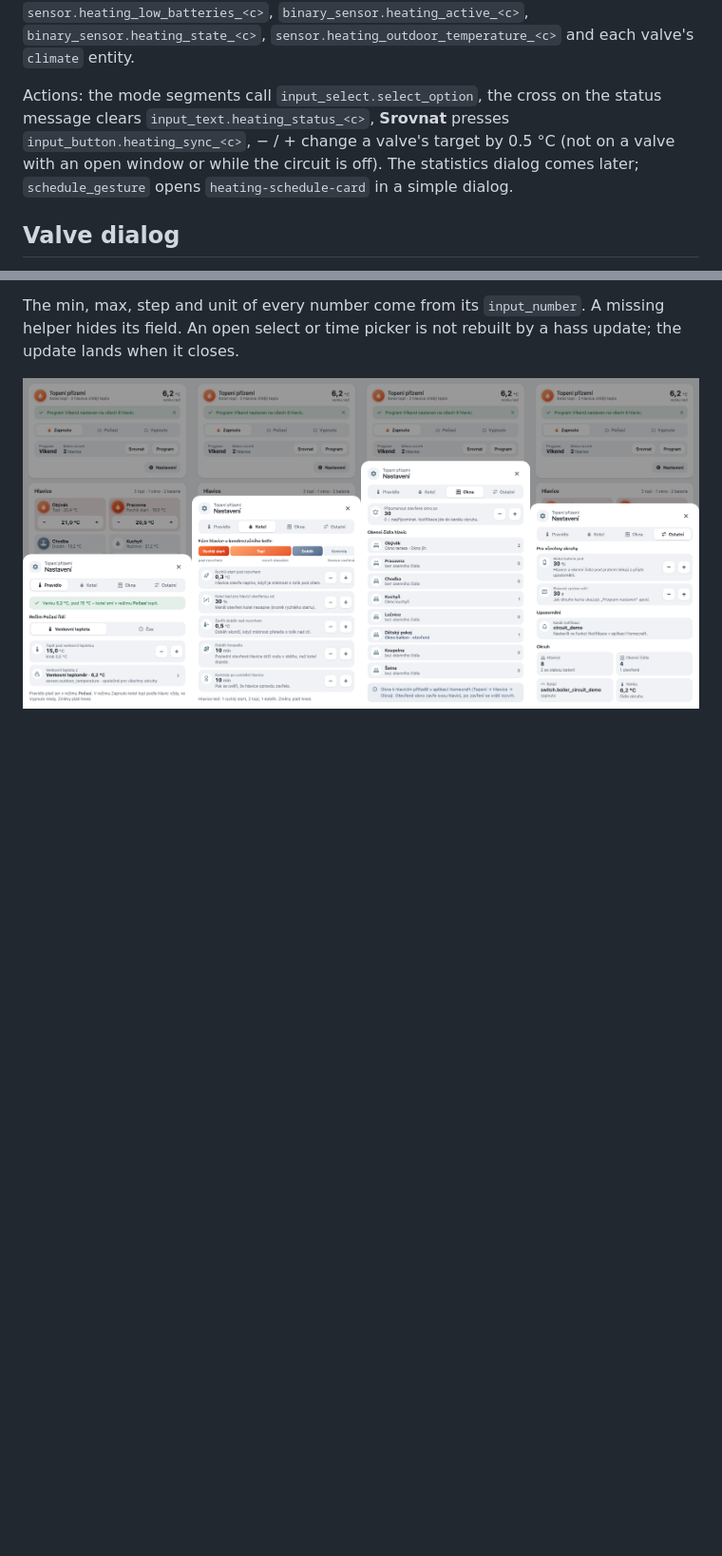
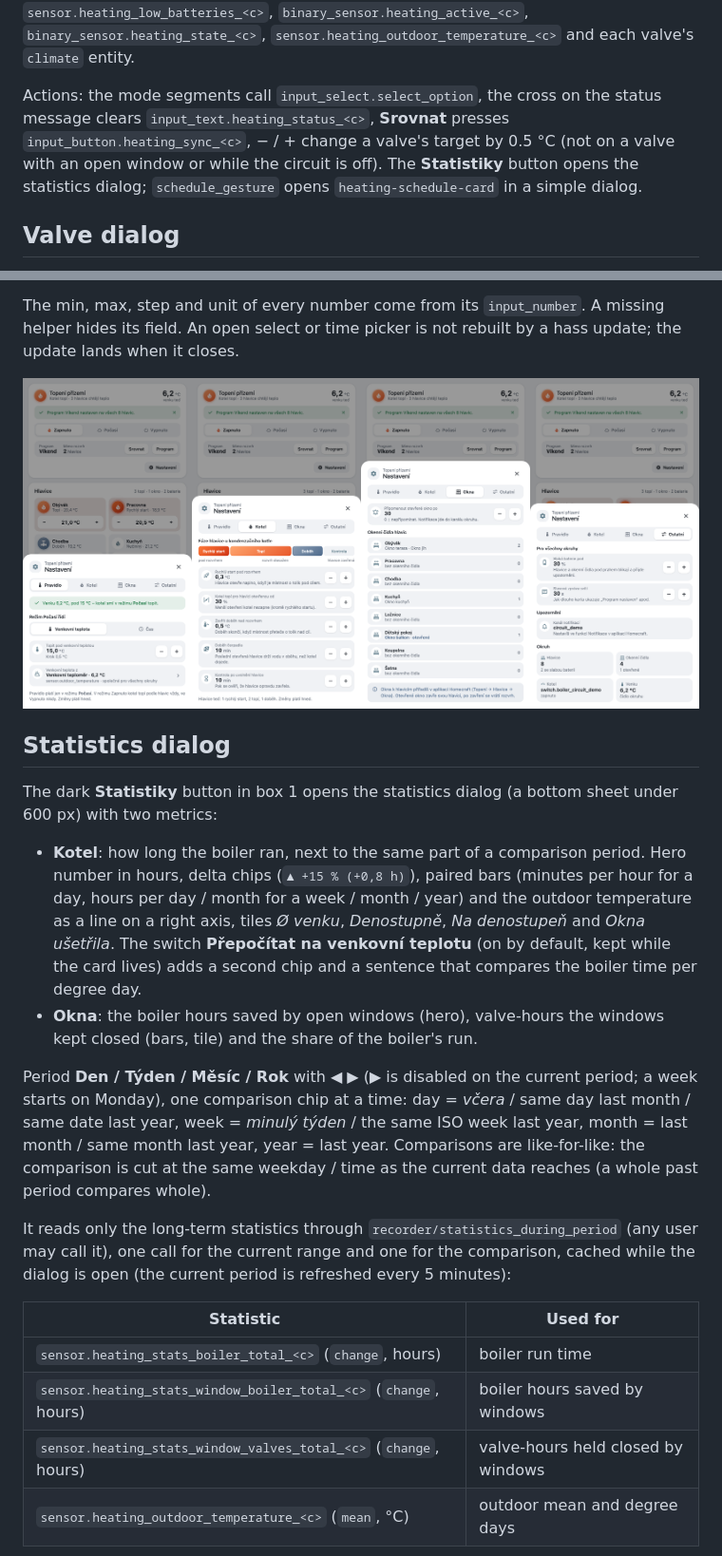
Before and after one commit to eMalinos/heating-card, a Markdown page: README.md, 2 parts joined by grey strips. Shown at 95% size. GitHub-like rendering; blank space fills up the shorter version.

```diff
--- a/README.md
+++ b/README.md
@@ -34,7 +34,7 @@ Gestures are `tap`, `double_tap`, `hold`, `icon_tap`, `icon_double_tap`, `icon_h
 
 Entities read (`<c>` is the circuit): `switch.boiler_<c>`, `input_select.heating_mode_<c>`, `input_select.heating_auto_rule_<c>`, `input_datetime.heating_time_from_<c>` / `_to_<c>`, `input_number.heating_weather_threshold_<c>`, `input_text.heating_status_<c>`, `sensor.heating_program_<c>`, `sensor.heating_applying_<c>`, `sensor.heating_schedule_<c>`, `input_boolean.heating_week_alternation_<c>`, `input_select.heating_holidays_<c>`, `input_text.heating_holiday_calendar_<c>`, every `calendar.*`, `select.heating_program_<c>`, `sensor.heating_off_schedule_<c>`, `sensor.heating_valves_<c>`, `sensor.heating_low_batteries_<c>`, `binary_sensor.heating_active_<c>`, `binary_sensor.heating_state_<c>`, `sensor.heating_outdoor_temperature_<c>` and each valve's `climate` entity.
 
-Actions: the mode segments call `input_select.select_option`, the cross on the status message clears `input_text.heating_status_<c>`, **Srovnat** presses `input_button.heating_sync_<c>`, − / + change a valve's target by 0.5 °C (not on a valve with an open window or while the circuit is off). The statistics dialog comes later; `schedule_gesture` opens `heating-schedule-card` in a simple dialog.
+Actions: the mode segments call `input_select.select_option`, the cross on the status message clears `input_text.heating_status_<c>`, **Srovnat** presses `input_button.heating_sync_<c>`, − / + change a valve's target by 0.5 °C (not on a valve with an open window or while the circuit is off). The **Statistiky** button opens the statistics dialog; `schedule_gesture` opens `heating-schedule-card` in a simple dialog.
 
 ## Valve dialog
 
@@ -63,3 +63,21 @@ The min, max, step and unit of every number come from its `input_number`. A miss
 
 ![Settings dialog: Pravidlo, Kotel, Okna, Ostatní](docs/settings-dialog.png)
 
+## Statistics dialog
+
+The dark **Statistiky** button in box 1 opens the statistics dialog (a bottom sheet under 600 px) with two metrics:
+
+- **Kotel**: how long the boiler ran, next to the same part of a comparison period. Hero number in hours, delta chips (`▲ +15 % (+0,8 h)`), paired bars (minutes per hour for a day, hours per day / month for a week / month / year) and the outdoor temperature as a line on a right axis, tiles *Ø venku*, *Denostupně*, *Na denostupeň* and *Okna ušetřila*. The switch **Přepočítat na venkovní teplotu** (on by default, kept while the card lives) adds a second chip and a sentence that compares the boiler time per degree day.
+- **Okna**: the boiler hours saved by open windows (hero), valve-hours the windows kept closed (bars, tile) and the share of the boiler's run.
+
+Period **Den / Týden / Měsíc / Rok** with ◀ ▶ (▶ is disabled on the current period; a week starts on Monday), one comparison chip at a time: day = *včera* / same day last month / same date last year, week = *minulý týden* / the same ISO week last year, month = last month / same month last year, year = last year. Comparisons are like-for-like: the comparison is cut at the same weekday / time as the current data reaches (a whole past period compares whole).
+
+It reads only the long-term statistics through `recorder/statistics_during_period` (any user may call it), one call for the current range and one for the comparison, cached while the dialog is open (the current period is refreshed every 5 minutes):
+
+| Statistic | Used for |
+|---|---|
+| `sensor.heating_stats_boiler_total_<c>` (`change`, hours) | boiler run time |
+| `sensor.heating_stats_window_boiler_total_<c>` (`change`, hours) | boiler hours saved by windows |
+| `sensor.heating_stats_window_valves_total_<c>` (`change`, hours) | valve-hours held closed by windows |
+| `sensor.heating_outdoor_temperature_<c>` (`mean`, °C) | outdoor mean and degree days |
+
```
Also changed, not shown: other parts of README.md (+7 -2 lines), README.cs.md (+23 -1 lines), docs/stats-dialog.png (added), 3 other files.
